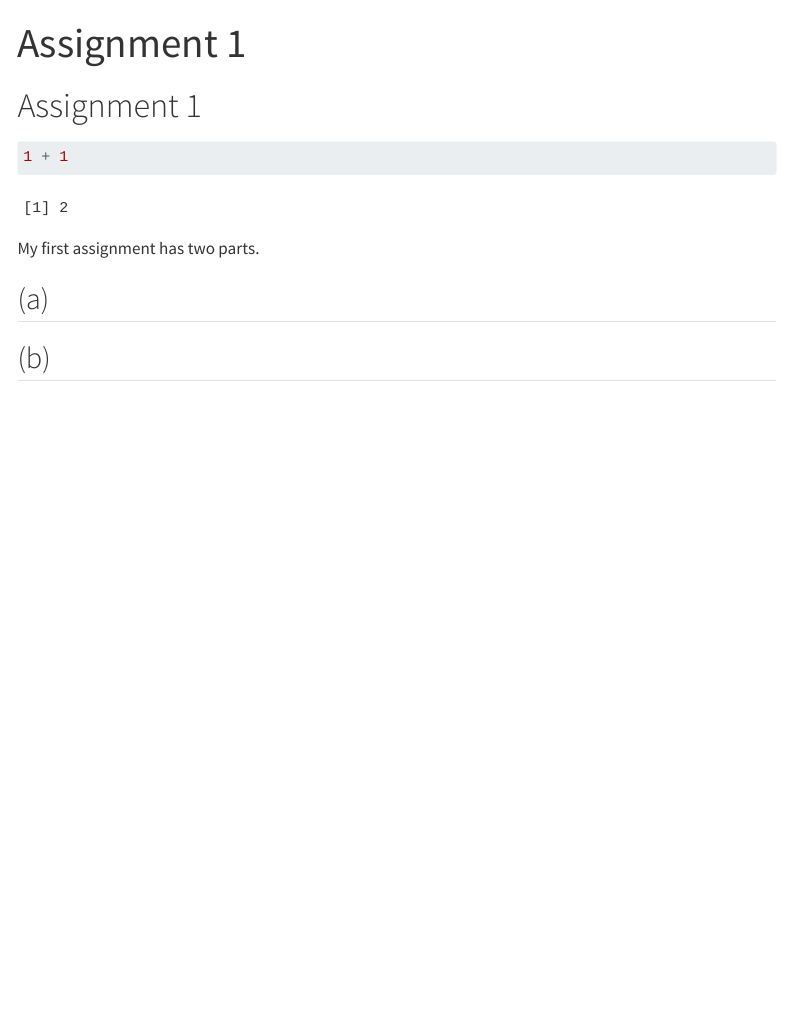
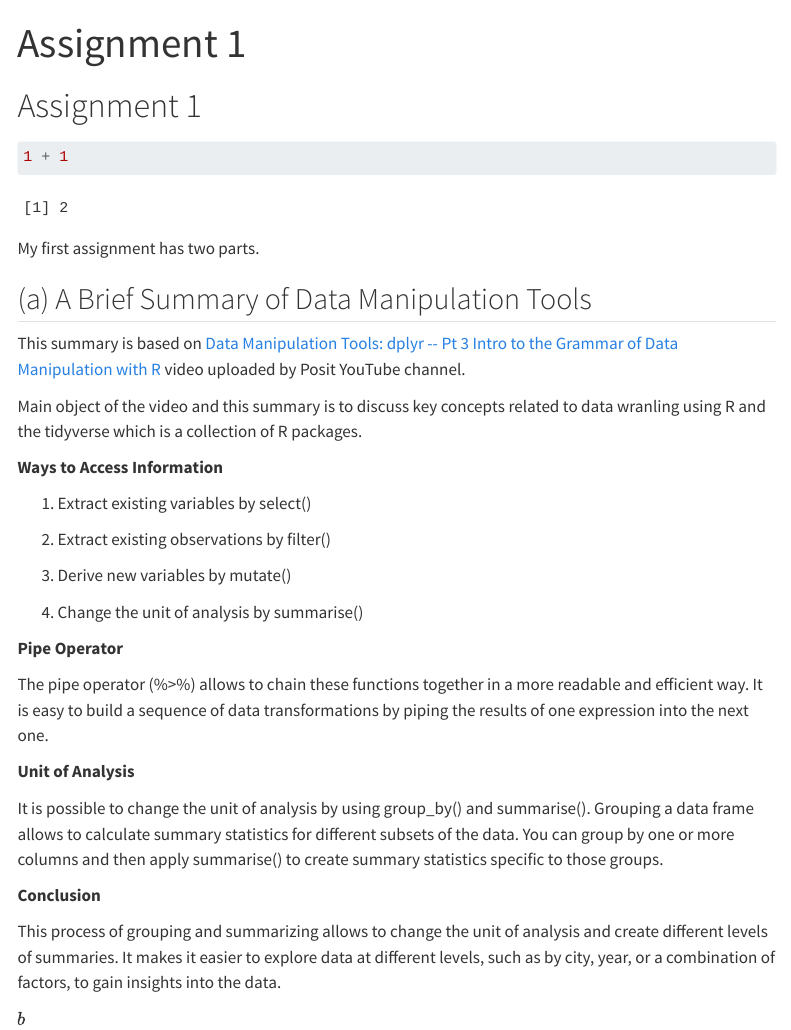
Before and after one commit to emu-hacettepe-analytics/emu430-fall2023-selenaysrky, a Quarto document (assignments/assignment-1.qmd): the page in a window 1100 px wide, from its top. Rendered offline with R 4.5, knitr and Pandoc in place of Quarto, with nearby package versions; menus at the side of the page are left out.

Commit message:
added cv and assignment 1 part is done

```diff
--- a/assignments/assignment-1.qmd
+++ b/assignments/assignment-1.qmd
@@ -10,6 +10,32 @@ title: "Assignment 1"
 
 My first assignment has two parts.
 
-## (a)
+## (a) A Brief Summary of Data Manipulation Tools
 
-## (b)
+This summary is based on [Data Manipulation Tools: dplyr \-- Pt 3 Intro to the Grammar of Data Manipulation with R](https://youtu.be/Zc_ufg4uW4U?si=Zk4uhd1-gZ89YCB- "YouTube") video uploaded by Posit YouTube channel.
+
+Main object of the video and this summary is to discuss key concepts related to data wranling using R and the tidyverse which is a collection of R packages.
+
+**Ways to Access Information**
+
+1.   Extract existing variables by select()
+
+2.   Extract existing observations by filter()
+
+3.   Derive new variables by mutate()
+
+4.   Change the unit of analysis by summarise()
+
+**Pipe Operator**
+
+The pipe operator (%\>%) allows to chain these functions together in a more readable and efficient way. It is easy to build a sequence of data transformations by piping the results of one expression into the next one.
+
+**Unit of Analysis**
+
+It is possible to change the unit of analysis by using group_by() and summarise(). Grouping a data frame allows to calculate summary statistics for different subsets of the data. You can group by one or more columns and then apply summarise() to create summary statistics specific to those groups.
+
+**Conclusion**
+
+This process of grouping and summarizing allows to change the unit of analysis and create different levels of summaries. It makes it easier to explore data at different levels, such as by city, year, or a combination of factors, to gain insights into the data.
+
+\(b\)
```
Also changed, not shown: about.qmd (+4 -0 lines), 1 other file.
